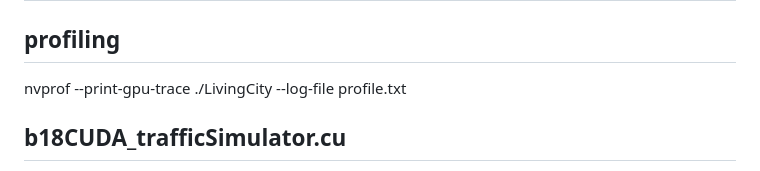
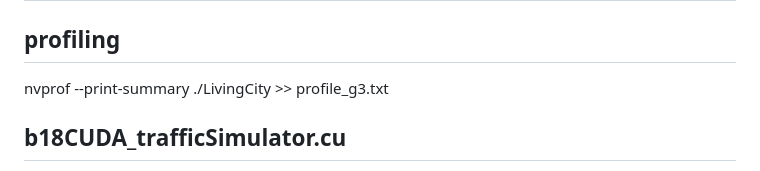
Before and after one commit to Xuan-1998/LPSim, a Markdown page: README.md, the part around the change. GitHub-like rendering.

```diff
--- a/README.md
+++ b/README.md
@@ -1,7 +1,7 @@
 # LPSim (Large (Scale) Parallel (Computing) metropolitan scale traffic Simulation)
 ## profiling
 
-nvprof --print-gpu-trace  ./LivingCity --log-file profile.txt
+nvprof --print-summary  ./LivingCity >>  profile_g3.txt
 
 ## b18CUDA_trafficSimulator.cu
 The program appears to include several user-defined header files, such as "b18TrafficPerson.h" and "b18EdgeData.h". It also includes the header file "curand_kernel.h", which is part of the CUDA Random Number Generation (CURAND) library. The CURAND library provides functions for generating high-quality random numbers on the GPU.
```
